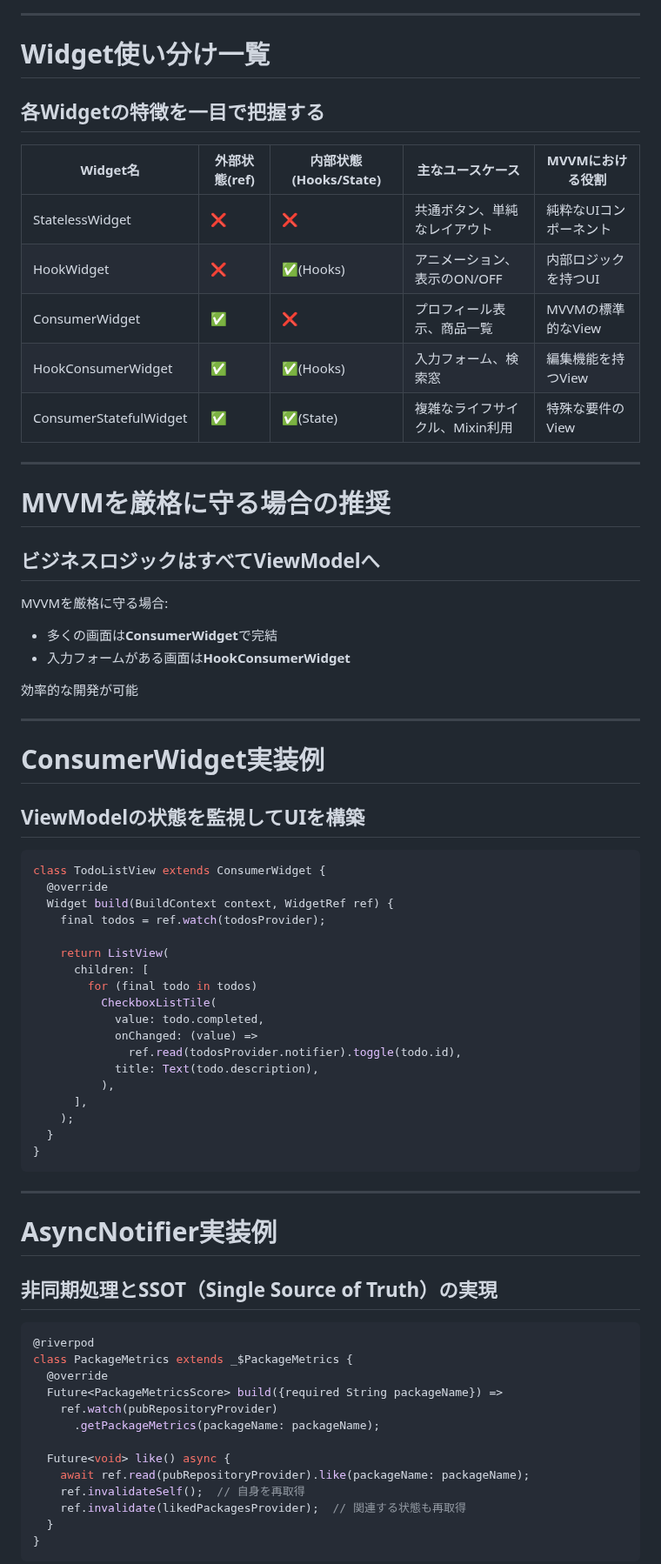
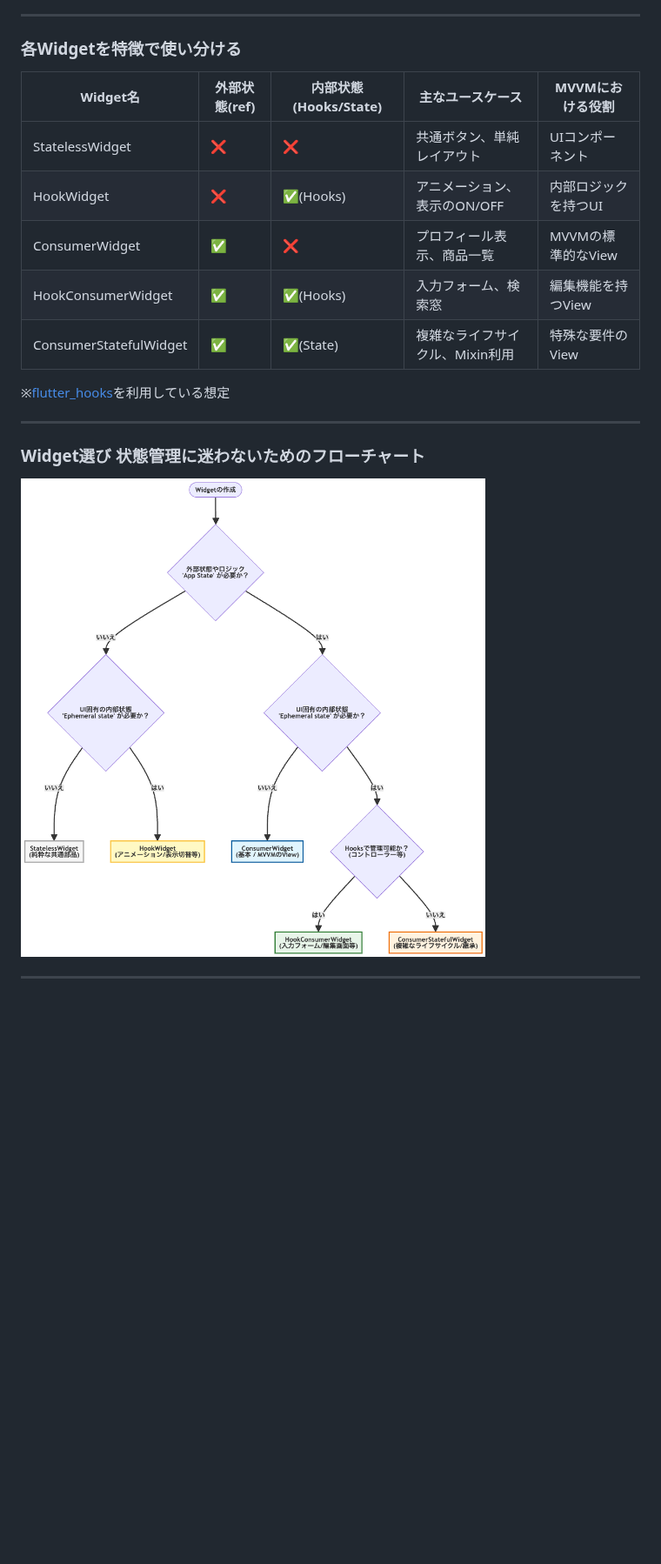
Before and after one commit to hott3/marp-trial, a Markdown page: slide.md, the part around one of its changes. Shown at 87% size. Drawn GitHub-style; pictures changed too: image03.png (added); blank space fills up the shorter version.

````diff
--- a/slide.md
+++ b/slide.md
@@ -240,76 +343,23 @@ flowchart TD
 
 ---
 
-# Widget使い分け一覧
-
-## 各Widgetの特徴を一目で把握する
+### 各Widgetを特徴で使い分ける
 
 | Widget名 | 外部状態(ref) | 内部状態(Hooks/State) | 主なユースケース | MVVMにおける役割 |
 |---------|-------------|---------------------|---------------|----------------|
-| StatelessWidget | ❌ | ❌ | 共通ボタン、単純なレイアウト | 純粋なUIコンポーネント |
+| StatelessWidget | ❌ | ❌ | 共通ボタン、単純レイアウト | UIコンポーネント |
 | HookWidget | ❌ | ✅(Hooks) | アニメーション、表示のON/OFF | 内部ロジックを持つUI |
 | ConsumerWidget | ✅ | ❌ | プロフィール表示、商品一覧 | MVVMの標準的なView |
 | HookConsumerWidget | ✅ | ✅(Hooks) | 入力フォーム、検索窓 | 編集機能を持つView |
 | ConsumerStatefulWidget | ✅ | ✅(State) | 複雑なライフサイクル、Mixin利用 | 特殊な要件のView |
 
----
-
-# MVVMを厳格に守る場合の推奨
-
-## ビジネスロジックはすべてViewModelへ
-
-MVVMを厳格に守る場合:
-- 多くの画面は**ConsumerWidget**で完結
-- 入力フォームがある画面は**HookConsumerWidget**
-
-効率的な開発が可能
+※[flutter_hooks](https://pub.dev/packages/flutter_hooks)を利用している想定
 
 ---
 
-# ConsumerWidget実装例
+### Widget選び 状態管理に迷わないためのフローチャート
 
-## ViewModelの状態を監視してUIを構築
-
-```dart
-class TodoListView extends ConsumerWidget {
-  @override
-  Widget build(BuildContext context, WidgetRef ref) {
-    final todos = ref.watch(todosProvider);
-
-    return ListView(
-      children: [
-        for (final todo in todos)
-          CheckboxListTile(
-            value: todo.completed,
-            onChanged: (value) =>
-              ref.read(todosProvider.notifier).toggle(todo.id),
-            title: Text(todo.description),
-          ),
-      ],
-    );
-  }
-}
-```
+<img height="550px" src="image03.png" alt="Widget Selection Flowchart" />
 
 ---
 
-# AsyncNotifier実装例
-
-## 非同期処理とSSOT（Single Source of Truth）の実現
-
-```dart
-@riverpod
-class PackageMetrics extends _$PackageMetrics {
-  @override
-  Future<PackageMetricsScore> build({required String packageName}) =>
-    ref.watch(pubRepositoryProvider)
-      .getPackageMetrics(packageName: packageName);
-
-  Future<void> like() async {
-    await ref.read(pubRepositoryProvider).like(packageName: packageName);
-    ref.invalidateSelf();  // 自身を再取得
-    ref.invalidate(likedPackagesProvider);  // 関連する状態も再取得
-  }
-}
-```
-
````
Also changed, not shown: other parts of slide.md (+260 -198 lines), image01.png (added), image02.png (added), 1 other file.
